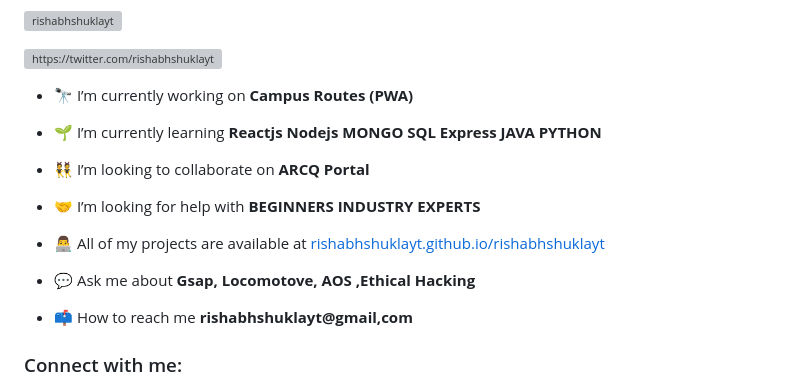
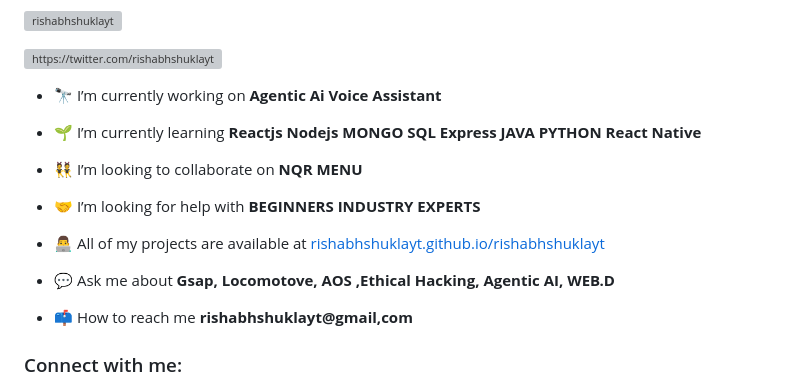
Before and after one commit to rishabhshuklayt/rishabhshuklayt, a Markdown page: README.md, the part around the change. GitHub-like rendering; grey boxes are pictures that could not be loaded.

Commit message:
Update README.md
updated some of teh old info liek projjects tech and all

```diff
--- a/README.md
+++ b/README.md
@@ -7,17 +7,17 @@
 
 <p align="left"> <a href="https://twitter.com/https://twitter.com/rishabhshuklayt" target="blank"><img src="https://img.shields.io/twitter/follow/https://twitter.com/rishabhshuklayt?logo=twitter&style=for-the-badge" alt="https://twitter.com/rishabhshuklayt" /></a> </p>
 
-- 🔭 I’m currently working on **Campus Routes (PWA)**
+- 🔭 I’m currently working on **Agentic Ai Voice Assistant**
 
-- 🌱 I’m currently learning **Reactjs Nodejs MONGO SQL Express JAVA PYTHON**
+- 🌱 I’m currently learning **Reactjs Nodejs MONGO SQL Express JAVA PYTHON React Native**
 
-- 👯 I’m looking to collaborate on **ARCQ Portal**
+- 👯 I’m looking to collaborate on **NQR MENU**
 
 - 🤝 I’m looking for help with **BEGINNERS INDUSTRY EXPERTS**
 
 - 👨‍💻 All of my projects are available at [rishabhshuklayt.github.io/rishabhshuklayt](rishabhshuklayt.github.io/rishabhshuklayt)
 
-- 💬 Ask me about **Gsap, Locomotove, AOS ,Ethical Hacking**
+- 💬 Ask me about **Gsap, Locomotove, AOS ,Ethical Hacking, Agentic AI, WEB.D**
 
 - 📫 How to reach me **rishabhshuklayt@gmail,com**
 
```
